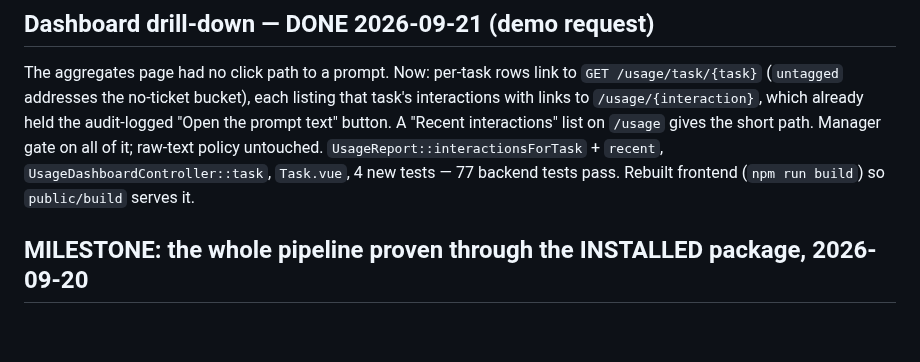
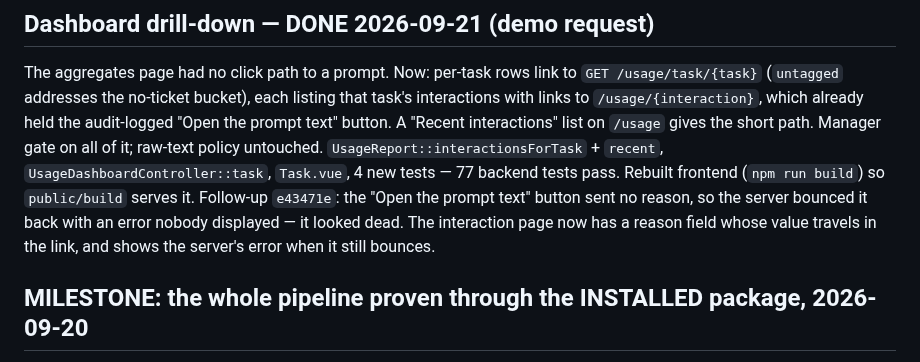
Before and after one commit to pkisan/aiul, a Markdown page: docs/PROGRESS.md, the part around the change. Rendered like a GitHub page; blank space fills up the shorter version.

Commit message:
docs: record the dead raw-button fix

```diff
--- a/docs/PROGRESS.md
+++ b/docs/PROGRESS.md
@@ -29,6 +29,10 @@ interactions" list on `/usage` gives the short path. Manager gate on all of
 it; raw-text policy untouched. `UsageReport::interactionsForTask` + `recent`,
 `UsageDashboardController::task`, `Task.vue`, 4 new tests — 77 backend tests
 pass. Rebuilt frontend (`npm run build`) so `public/build` serves it.
+Follow-up `e43471e`: the "Open the prompt text" button sent no reason, so the
+server bounced it back with an error nobody displayed — it looked dead. The
+interaction page now has a reason field whose value travels in the link, and
+shows the server's error when it still bounces.
 
 ## MILESTONE: the whole pipeline proven through the INSTALLED package, 2026-09-20
 
```
